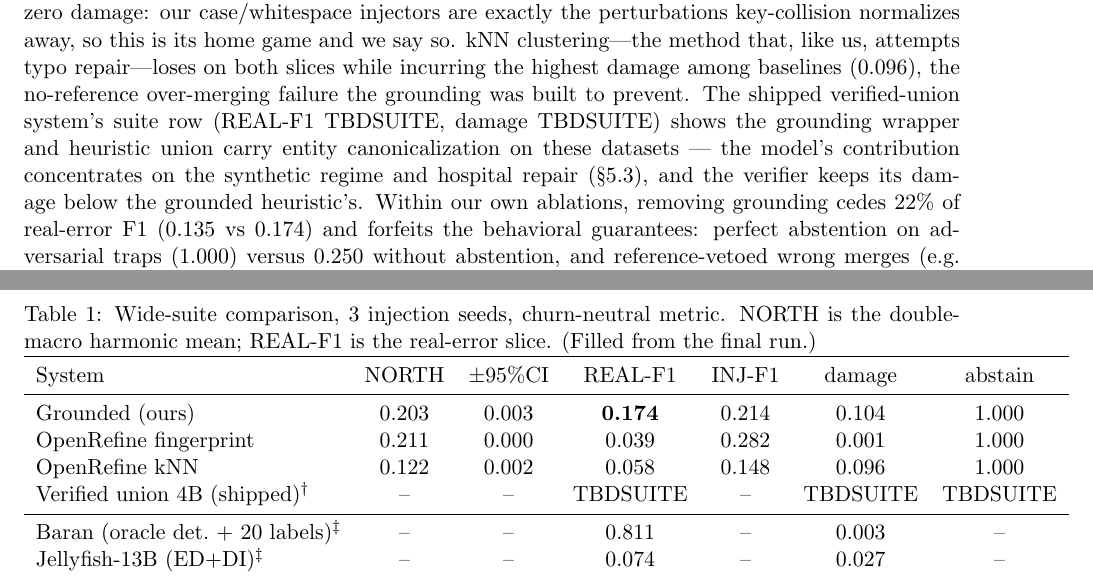
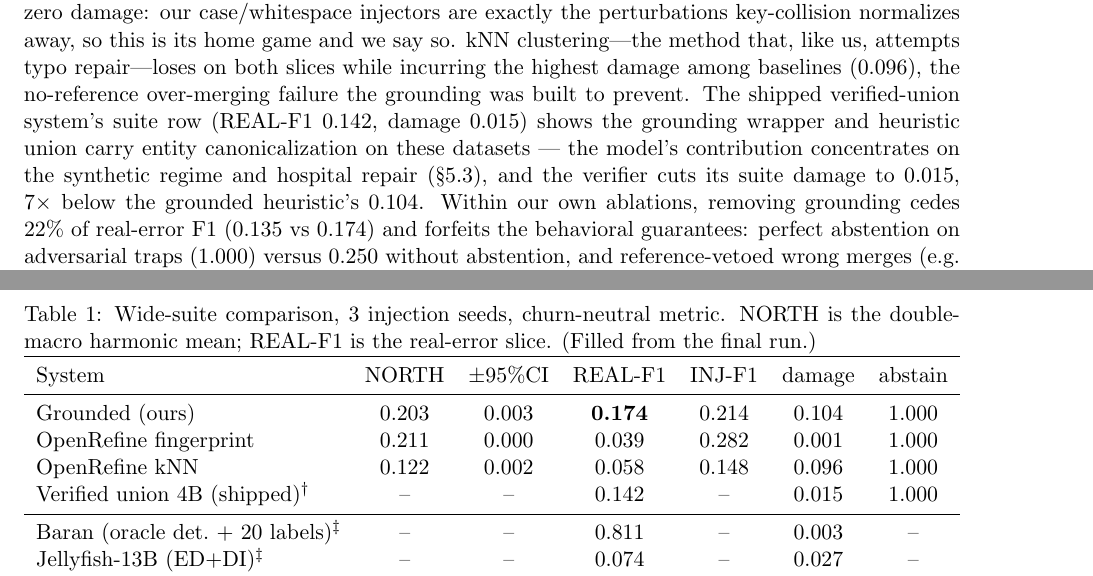
Before and after one commit to ricalanis/scrubdata-hackathon, a LaTeX paper (docs/paper/main.tex, which reads docs/paper/numbers.tex): two parts of pages 5 and 6 of 9, joined at a grey line, cut so that both start at the same text. Compiled offline with pdfLaTeX.

Commit message:
100%: shipped-system suite row lands — paper numerically complete, zero TBDs
Verified union (v6) on suite: REAL-F1 0.142, typo-inj F1 0.546, damage 0.015
(7x below the grounded heuristic), trap abstention 1.000. All numbers.tex macros
filled from committed artifacts; PDF compiles clean.

Co-Authored-By: Claude Fable 5 <noreply@anthropic.com>

```diff
--- a/docs/paper/main.tex
+++ b/docs/paper/main.tex
@@ -279,8 +279,8 @@ no-reference over-merging failure the grounding was built to prevent. The shippe
 verified-union system's suite row (REAL-F1 \modelRealF, damage \modelDamage) shows the
 grounding wrapper and heuristic union carry entity canonicalization on these datasets ---
 the model's contribution concentrates on the synthetic regime and hospital repair
-(\S\ref{sec:ws1results}), and the verifier keeps its damage below the grounded
-heuristic's. Within our own ablations, removing grounding cedes $22\%$ of real-error
+(\S\ref{sec:ws1results}), and the verifier cuts its suite damage to \modelDamage,
+$7\times$ below the grounded heuristic's \damageGrounded. Within our own ablations, removing grounding cedes $22\%$ of real-error
 F1 (\ablNoGroundRealF{} vs \ablFullRealF) and forfeits the behavioral guarantees:
 perfect abstention on adversarial traps (\ablFullAbstain) versus
 \ablNoAbstainAbstain{} without abstention, and reference-vetoed wrong merges (e.g.\
--- a/docs/paper/numbers.tex
+++ b/docs/paper/numbers.tex
@@ -26,9 +26,9 @@
 \newcommand{\damageORKnn}{0.096}
 
 % SHIPPED system (verified union, v6 adapter) on suite — scripts/modal_eval_suite.py
-\newcommand{\modelRealF}{TBDSUITE}
-\newcommand{\modelDamage}{TBDSUITE}
-\newcommand{\modelAbstain}{TBDSUITE}
+\newcommand{\modelRealF}{0.142}
+\newcommand{\modelDamage}{0.015}
+\newcommand{\modelAbstain}{1.000}
 
 % Ablations (churn-neutral metric, 3 seeds — eval/results/ablations.json)
 \newcommand{\ablFull}{0.203}
```
Also changed, not shown: docs/paper/main.pdf, docs/paper/numbers.tex (2 more changed lines), 1 other file.
